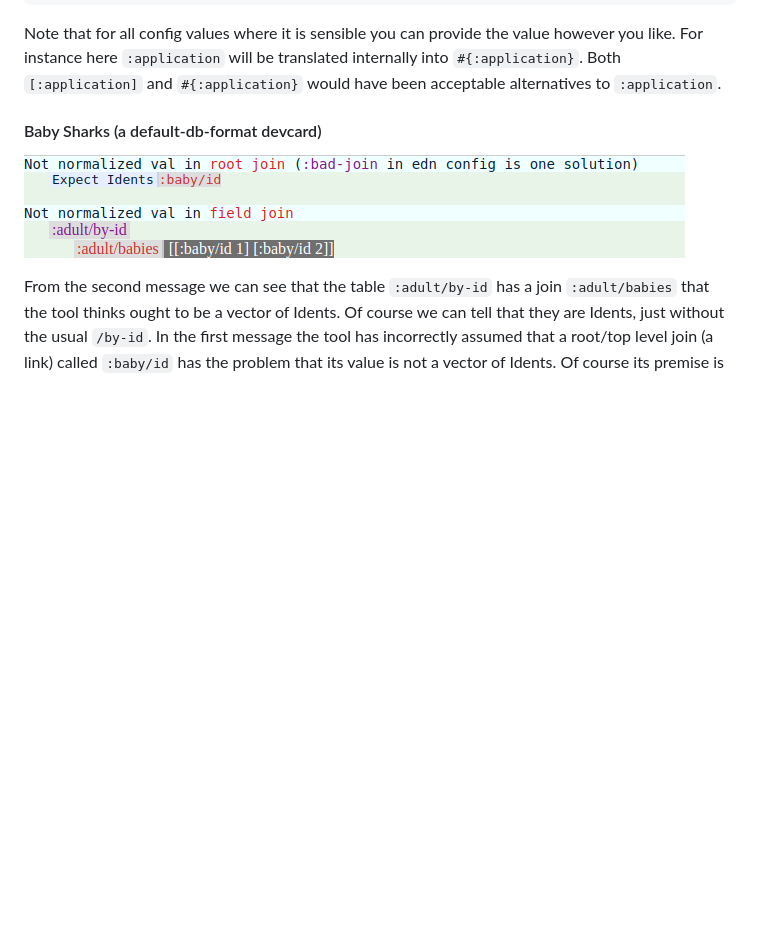
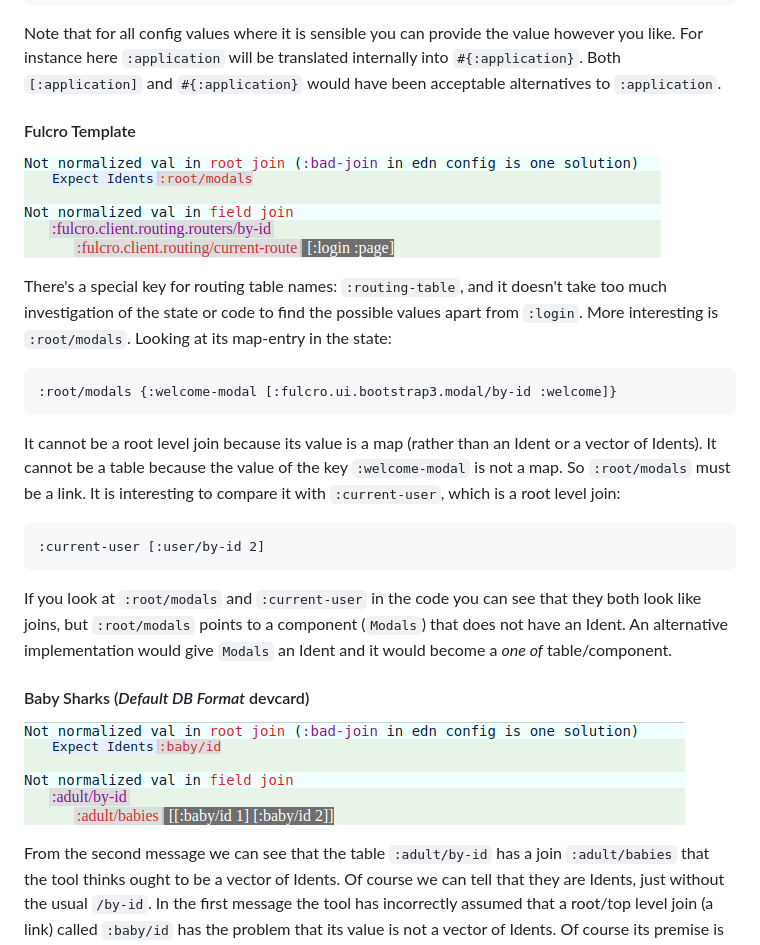
Before and after one commit to chrismurrph/default-db-format, a Markdown page: README.md, the part around one of its changes. Rendered like a GitHub page; pictures changed too: imgs/20180122-060925.png (added); blank space fills up the shorter version.

Commit message:
Name change and added more tests. Next are going to differentiate between links and bad field joins.

`````diff
--- a/README.md
+++ b/README.md
@@ -61,7 +61,23 @@ The state has a map-entry: `:root/application [:application :root]`, and one of
 
 Note that for all config values where it is sensible you can provide the value however you like. For instance here `:application` will be translated internally into `#{:application}`. Both `[:application]` and `#{:application}` would have been acceptable alternatives to `:application`.
 
-#### Baby Sharks (a default-db-format devcard)
+#### Fulcro Template
+
+![](imgs/20180122-060925.png)
+
+There's a special key for routing table names: `:routing-table`, and it doesn't take too much investigation of the state or code to find the possible values apart from `:login`. More interesting is `:root/modals`. Looking at its map-entry in the state:
+
+````clojure
+:root/modals {:welcome-modal [:fulcro.ui.bootstrap3.modal/by-id :welcome]}
+````
+It cannot be a root level join because its value is a map (rather than an Ident or a vector of Idents). It cannot be a table because the value of the key `:welcome-modal` is not a map. So `:root/modals` must be a link. It is interesting to compare it with `:current-user`, which is a root level join:
+
+````clojure
+:current-user [:user/by-id 2]
+````
+If you look at `:root/modals` and `:current-user` in the code you can see that they both look like joins, but `:root/modals` points to a component (`Modals`) that does not have an Ident. An alternative implementation would give `Modals` an Ident and it would become a *one of* table/component.
+
+#### Baby Sharks (*Default DB Format* devcard)
 
 ![](imgs/20180119-231155.png)
 
`````
Also changed, not shown: other parts of README.md (+1 -1 lines), 12 other files.
